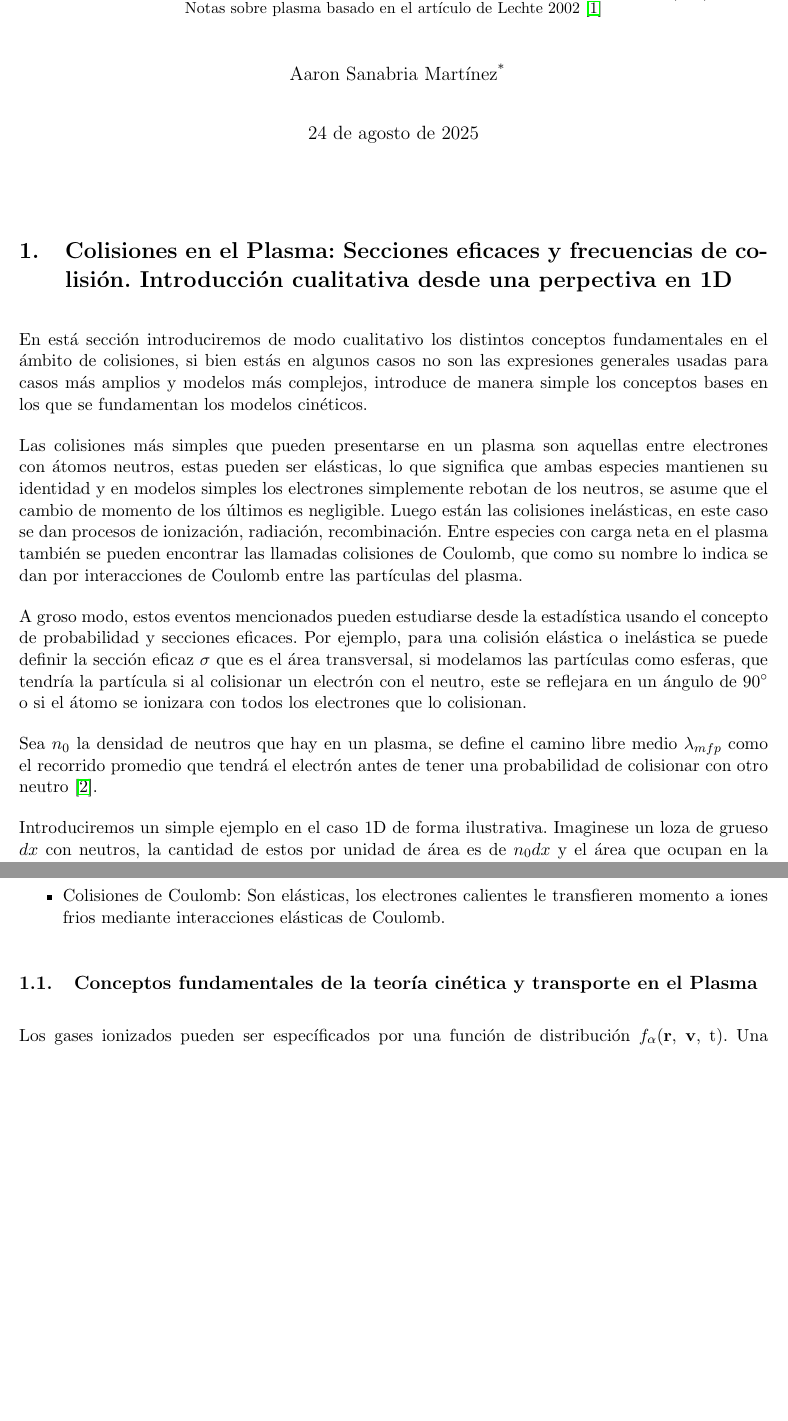
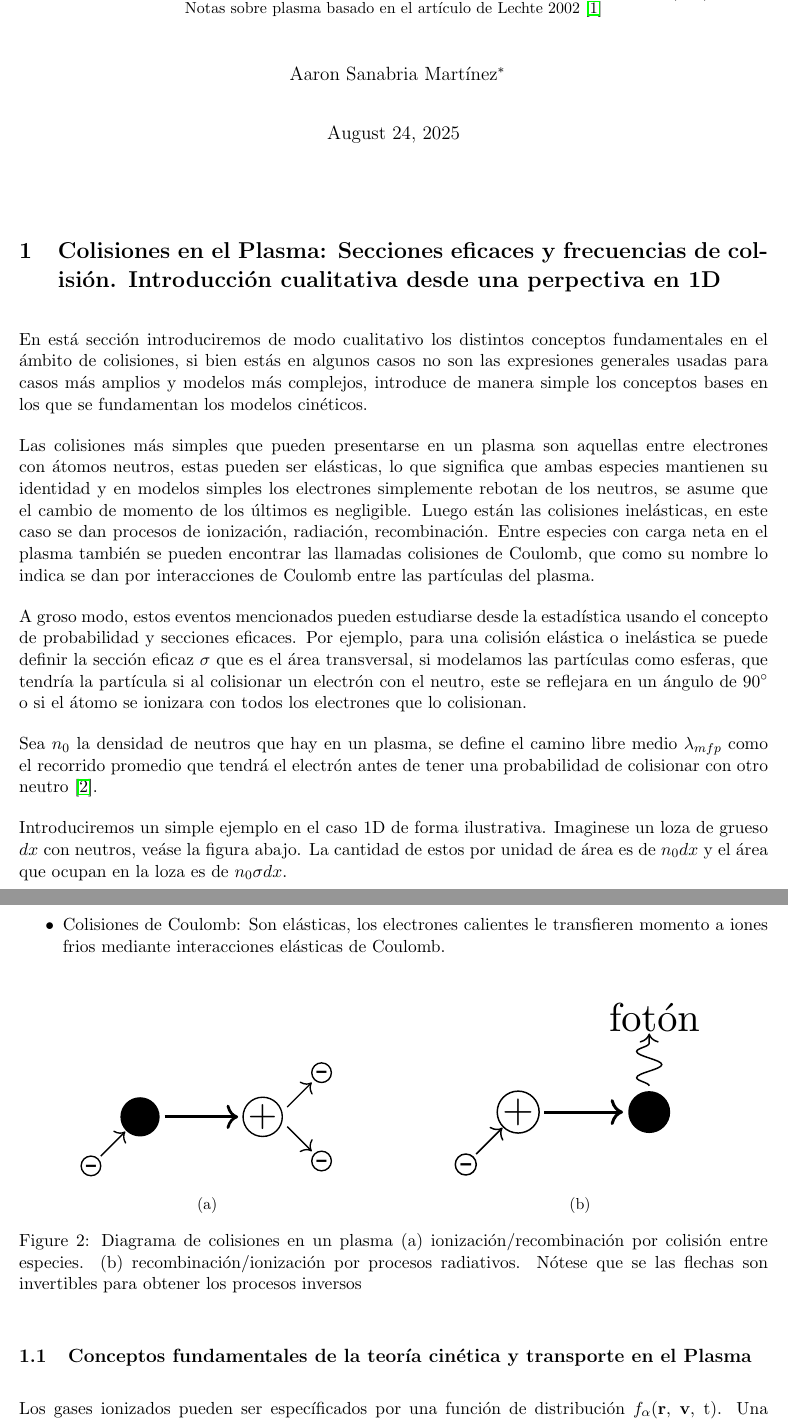
Before and after one commit to Aaron299792/Balance-Global-de-Potencia, a LaTeX document (nTderiv/nTderiv.tex): two parts of pages 1 and 3 of 14 before the commit and two parts of pages 1 and 3 of 15 after it, joined at a grey line, cut so that both start at the same text, the shorter picture padded with empty space. Compiled offline with pdfLaTeX.

Commit message:
Se crean y agregan imagenes en la sección de colisiones

```diff
--- a/nTderiv/nTderiv.tex
+++ b/nTderiv/nTderiv.tex
@@ -5,6 +5,8 @@
 \usepackage{multirow,booktabs}
 \usepackage[table]{xcolor}
 \usepackage{fullpage}
+\usepackage{tikz}
+\usetikzlibrary{arrows.meta,decorations.pathmorphing}
 \usepackage{lastpage}
 \usepackage{enumitem}
 \usepackage{fancyhdr}
@@ -16,7 +18,7 @@
 \usepackage{hyperref}
 \usepackage{calc}
 \usepackage{multicol}
-\usepackage[spanish]{babel}
+%\usepackage[spanish]{babel}
 \usepackage{cancel}
 \usepackage[retainorgcmds]{IEEEtrantools}
 \usepackage{geometry}
@@ -26,6 +28,7 @@
 \setlength{\parskip}{0.05in}
 \usepackage{empheq}
 \usepackage{framed}
+\usepackage{caption,subcaption}
 \usepackage[most]{tcolorbox}
 \usepackage{xcolor}
 \colorlet{shadecolor}{orange!15}
@@ -60,4 +63,4 @@
 
     Sea $n_0$ la densidad de neutros que hay en un plasma, se define el camino libre medio $\lambda_{mfp}$ como el recorrido promedio que tendr\'a el electr\'on antes de tener una probabilidad de colisionar con otro neutro \cite{goldston1995}.
 
-    Introduciremos un simple ejemplo en el caso 1D de forma ilustrativa. Imaginese un loza de grueso $dx$ con neutros, la cantidad de estos por unidad de \'area es de $n_0dx$ y el \'area que ocupan en la loza es de $n_0 \sigma dx$. Hacia la loza hay un flujo de electrones perpendicular al \'area transversal de la loza, este flujo incidente los llamaremos $\Gamma(x)$, ya que consideramos los neutro como esferas rígidas de secci\'on efectiva, si un electr\'on colisiona con un neutro habr\'a ionizaci\'on por lo qque el flujo de electrones no es el mismo que sale, el flujo de electrones que no colisiona con los neutros est\'a dado por $\Gamma + d\Gamma = \Gamma(1 - n_0\sigma dx)$ De esto se obtiene que, el cambio de $\Gamma$ con la distancia $x$ est\'a dada por
+    Introduciremos un simple ejemplo en el caso 1D de forma ilustrativa. Imaginese un loza de grueso $dx$ con neutros, ve\'ase la figura abajo. La cantidad de estos por unidad de \'area es de $n_0dx$ y el \'area que ocupan en la loza es de $n_0 \sigma dx$.
@@ -100,6 +144,50 @@
   \item Colisiones de Coulomb: Son el\'asticas, los electrones calientes le transfieren momento a iones frios mediante interacciones el\'asticas de Coulomb.
   \end{itemize}
 
+  \begin{figure}[h!]
+    \label{fig:coll}
+    \centering
+    \begin{subfigure}{0.49\textwidth}
+	    \centering
+      \resizebox{0.8\textwidth}{!}{
+	    \begin{tikzpicture}
+		    \node at (-0.49,-0.5) {-};
+		    \node at (1.86,0.45) {-};
+		    \node at (1.86,-0.45) {-};
+		    \node at (1.25,0.0) {+};
+		    \draw (-0.5,-0.5) circle (0.1);
+		    \draw[->] (-0.4, -0.4) -- ( -0.15 , -0.15);
+		    \fill     (0 , 0) circle (0.2);
+		    \draw [->, thick] (0.25, 0.0) -- (1.0,0.0);
+		    \draw (1.25, 0.0) circle (0.2);
+		    \draw[->] (1.5, 0.1) -- (1.75, 0.35);
+		    \draw[->] (1.5, -0.1) -- (1.75, -0.35);
+		    \draw (1.85, 0.45) circle (0.1);
+		    \draw (1.85, -0.45) circle (0.1);
+	    \end{tikzpicture}
+      }
+	    \caption{}
+    \end{subfigure}
+    \begin{subfigure}{0.49\textwidth}
+	    \centering
+        \resizebox{0.8\textwidth}{!}{
+ 	      \begin{tikzpicture}
+		      \node at (-0.49,-0.5) {-};
+		      \node at (0.0,0.0) {+};
+		      \draw (-0.5,-0.5) circle (0.1);
+		      \draw[->] (-0.4, -0.4) -- ( -0.15 , -0.15);
+		      \draw (0 , 0) circle (0.2);
+		      \draw [->, thick] (0.25, 0.0) -- (1.0,0.0);
+		      \fill (1.25, 0.0) circle (0.2);
+		      \draw[->, decorate, decoration={snake, amplitude=1.2mm, segment length=2.5mm}] (1.25,0.25) -- (1.25,0.75);
+		      \node at (1.30,0.90) {fot\'on};
+      \end{tikzpicture}
+      }
+	    \caption{}
+    \end{subfigure}
+    \caption{Diagrama de colisiones en un plasma (a) ionizaci\'on/recombinaci\'on por colisi\'on entre especies. (b) recombinaci\'on/ionizaci\'on por procesos radiativos. N\'otese que se las flechas son invertibles para obtener los procesos inversos }
+  \end{figure}
+
   \subsection{Conceptos fundamentales de la teor\'ia cin\'etica y transporte en el Plasma}
 
   Los gases ionizados pueden ser espec\'ificados por una funci\'on de distribuci\'on $f_\alpha$(\textbf{r}, \textbf{v}, t). Una derivaci\'on Eur\'istica lleva a la conocida ecuaci\'on cin\'etica\cite{freidberg2014}
```
Also changed, not shown: nTderiv/nTderiv.pdf, nTderiv/nTderiv.tex (49 more changed lines).
